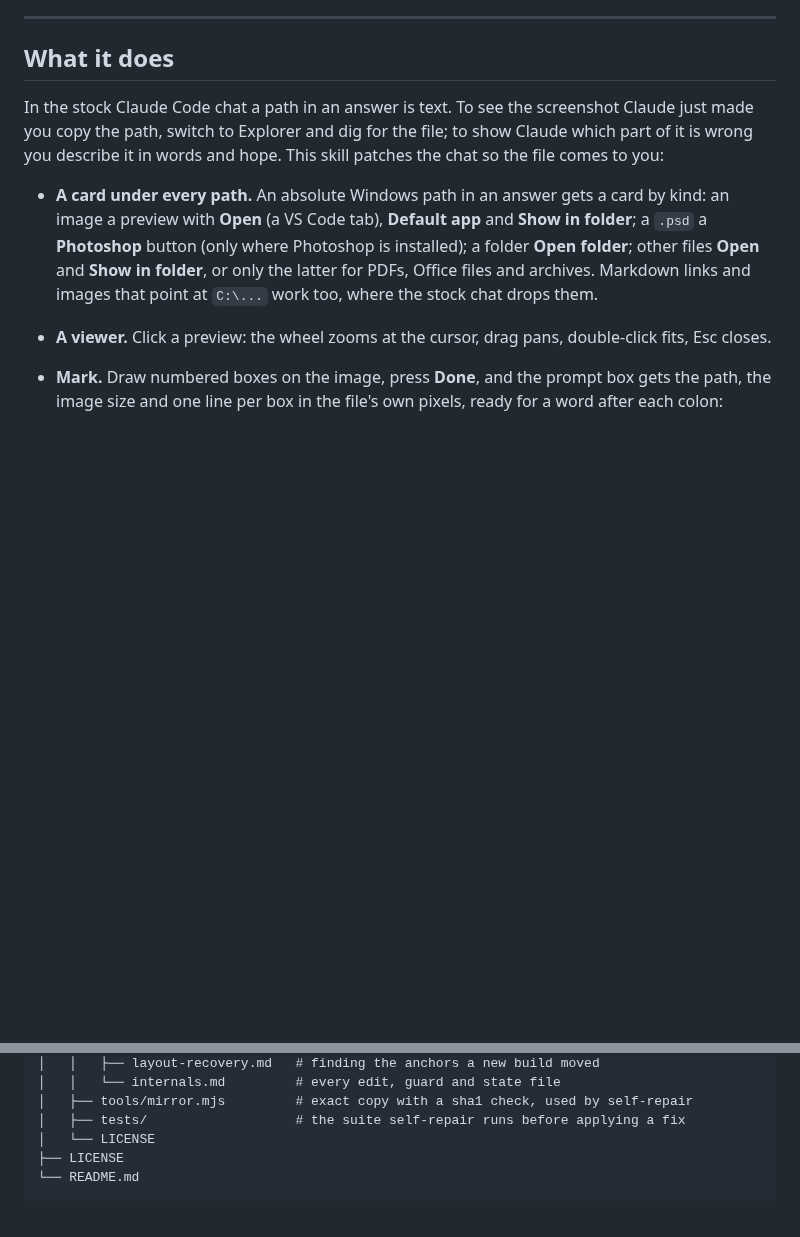
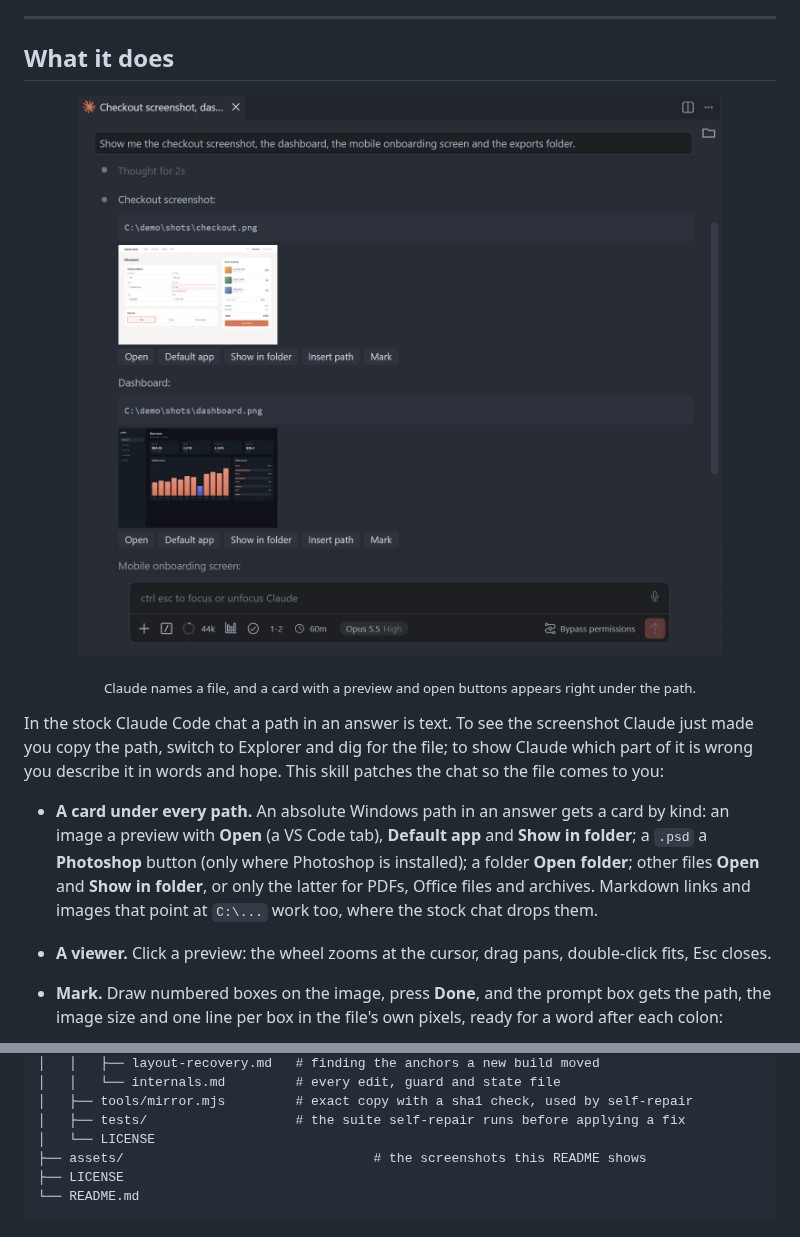
Before and after one commit to warodan/vscode-claude-code-patch, a Markdown page: README.md, 2 parts joined by grey strips. Drawn GitHub-style; pictures changed too: assets/card.png (added); blank space fills up the shorter version.

````diff
--- a/README.md
+++ b/README.md
@@ -21,7 +21,8 @@ The chat has no API for any of this: the skill inserts code into the installed C
 
 ## What it does
 
-<!-- hero screenshot or GIF goes here -->
+<p align="center"><img src="assets/card.png" alt="Claude Code chat in VS Code: two absolute image paths in an answer, each with a preview card and the buttons Open, Default app, Show in folder, Insert path and Mark" width="820"></p>
+<p align="center"><sub>Claude names a file, and a card with a preview and open buttons appears right under the path.</sub></p>
 
 In the stock Claude Code chat a path in an answer is text. To see the screenshot Claude just made you
 copy the path, switch to Explorer and dig for the file; to show Claude which part of it is wrong you
@@ -351,6 +359,7 @@ vscode-claude-code-patch/                  # the repository
 │   ├── tools/mirror.mjs         # exact copy with a sha1 check, used by self-repair
 │   ├── tests/                   # the suite self-repair runs before applying a fix
 │   └── LICENSE
+├── assets/                                # the screenshots this README shows
 ├── LICENSE
 └── README.md
 ```
````
Also changed, not shown: other parts of README.md (+8 -1 lines), assets/composer.png (added), assets/files-panel.png (added), assets/mark.png (added).
